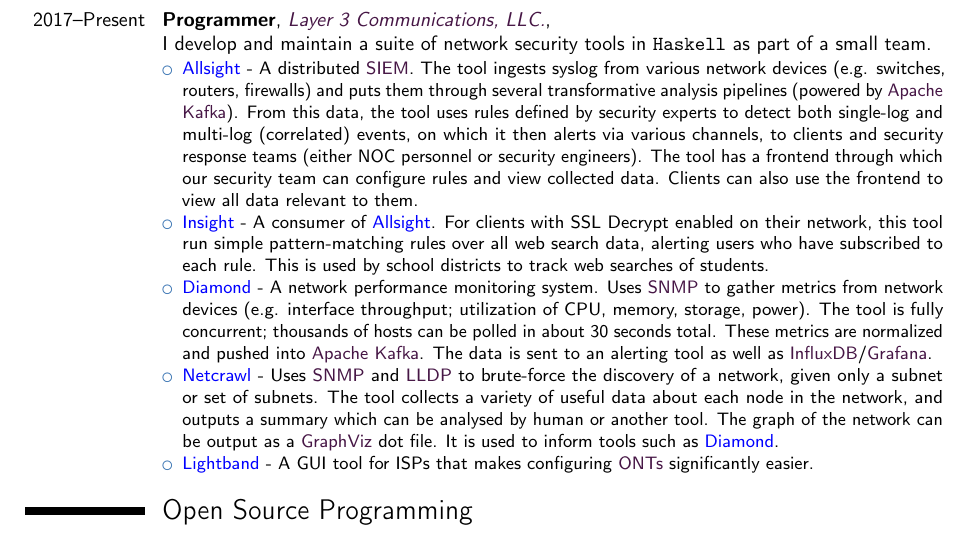
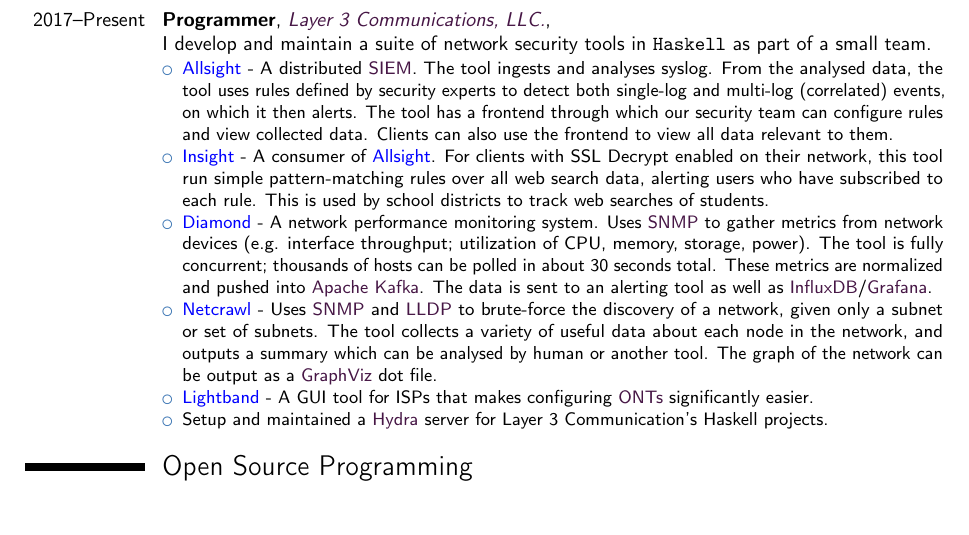
Before and after one commit to chessai/resume, a LaTeX CV (resume.tex): part of the page, cut so that both start at the same text, the shorter picture padded with empty space. Compiled offline with pdfLaTeX.

Commit message:
apply suggestions

```diff
--- a/resume.tex
+++ b/resume.tex
@@ -120,11 +120,12 @@
   {}
   {
 \begin{itemize}
-  \item \textcolor{blue}{Allsight} - A distributed \wlink{https://en.wikipedia.org/wiki/Security_information_and_event_management}{SIEM}. The tool ingests syslog from various network devices (e.g. switches, routers, firewalls) and puts them through several transformative analysis pipelines (powered by \wlink{https://kafka.apache.org/}{Apache Kafka}). From this data, the tool uses rules defined by security experts to detect both single-log and multi-log (correlated) events, on which it then alerts via various channels, to clients and security response teams (either NOC personnel or security engineers). The tool has a frontend through which our security team can configure rules and view collected data. Clients can also use the frontend to view all data relevant to them.
+  \item \textcolor{blue}{Allsight} - A distributed \wlink{https://en.wikipedia.org/wiki/Security_information_and_event_management}{SIEM}. The tool ingests and analyses syslog. From the analysed data, the tool uses rules defined by security experts to detect both single-log and multi-log (correlated) events, on which it then alerts. The tool has a frontend through which our security team can configure rules and view collected data. Clients can also use the frontend to view all data relevant to them.
   \item \textcolor{blue}{Insight} - A consumer of \textcolor{blue}{Allsight}. For clients with SSL Decrypt enabled on their network, this tool run simple pattern-matching rules over all web search data, alerting users who have subscribed to each rule. This is used by school districts to track web searches of students.
   \item \textcolor{blue}{Diamond} - A network performance monitoring system. Uses \wlink{https://en.wikipedia.org/wiki/Simple_Network_Management_Protocol}{SNMP} to gather metrics from network devices (e.g. interface throughput; utilization of CPU, memory, storage, power). The tool is fully concurrent; thousands of hosts can be polled in about 30 seconds total. These metrics are normalized and pushed into \wlink{https://kafka.apache.org/}{Apache Kafka}. The data is sent to an alerting tool as well as \wlink{https://www.influxdata.com/}{InfluxDB}/\wlink{https://grafana.com/}{Grafana}.
-  \item \textcolor{blue}{Netcrawl} - Uses \wlink{https://en.wikipedia.org/wiki/Simple_Network_Management_Protocol}{SNMP} and \wlink{https://en.wikipedia.org/wiki/Link_Layer_Discovery_Protocol}{LLDP} to brute-force the discovery of a network, given only a subnet or set of subnets. The tool collects a variety of useful data about each node in the network, and outputs a summary which can be analysed by human or another tool. The graph of the network can be output as a \wlink{http://www.graphviz.org/}{GraphViz} dot file. It is used to inform tools such as \textcolor{blue}{Diamond}.
+  \item \textcolor{blue}{Netcrawl} - Uses \wlink{https://en.wikipedia.org/wiki/Simple_Network_Management_Protocol}{SNMP} and \wlink{https://en.wikipedia.org/wiki/Link_Layer_Discovery_Protocol}{LLDP} to brute-force the discovery of a network, given only a subnet or set of subnets. The tool collects a variety of useful data about each node in the network, and outputs a summary which can be analysed by human or another tool. The graph of the network can be output as a \wlink{http://www.graphviz.org/}{GraphViz} dot file.
   \item \textcolor{blue}{Lightband} - A GUI tool for ISPs that makes configuring \wlink{https://en.wikipedia.org/wiki/Network_interface_device\#Optical_network_terminals}{ONTs} significantly easier.
+  \item Setup and maintained a \wlink{https://nixos.org/hydra/}{Hydra} server for Layer 3 Communication's Haskell projects.
 \end{itemize}
 }
 
```
Also changed, not shown: resume.pdf.
